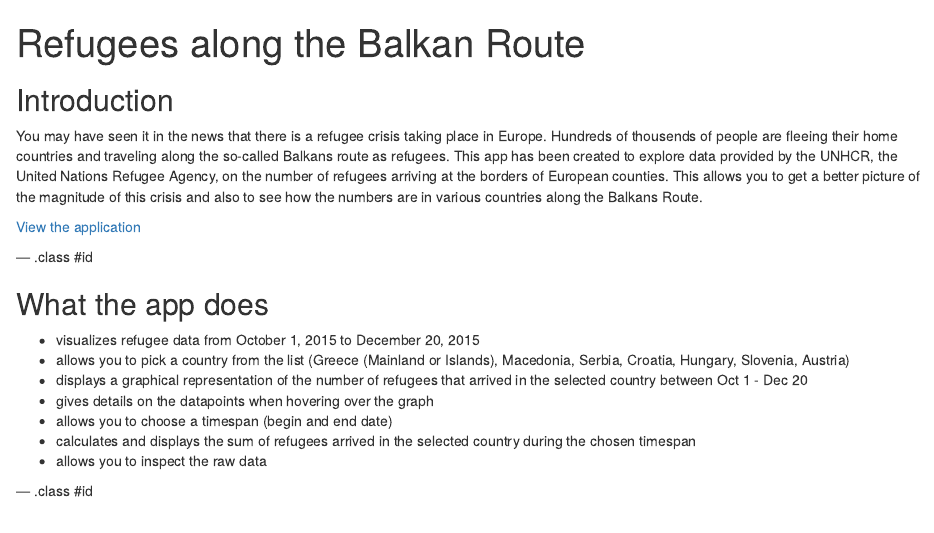
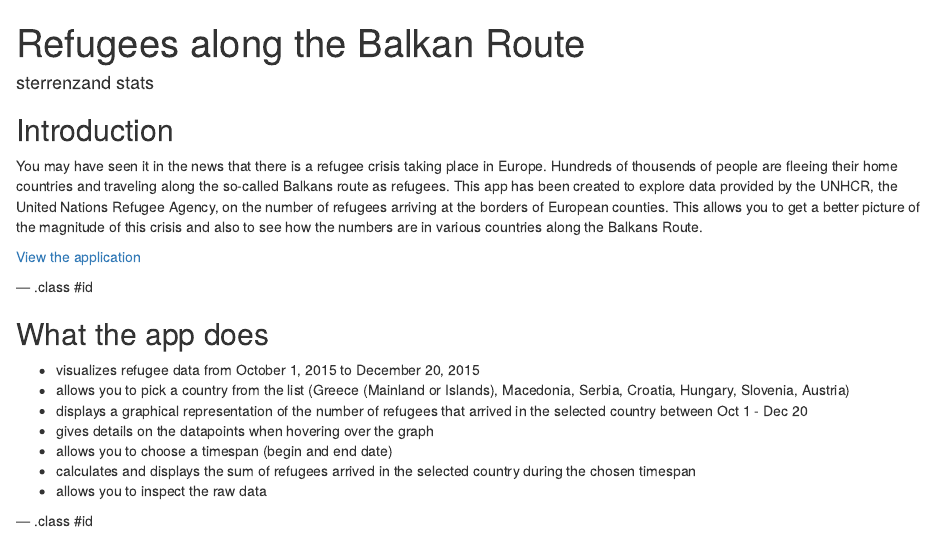
Before and after one commit to sterrenzand/project-DDP, an R Markdown document (index.Rmd): the page in a window 1100 px wide, from its top. Rendered offline with R 4.5, knitr and Pandoc, with nearby package versions; some code elsewhere in the file could not run offline.

Commit message:
updated index files

```diff
--- a/index.Rmd
+++ b/index.Rmd
@@ -1,7 +1,7 @@
 ---
 title       : Refugees along the Balkan Route
 subtitle    :
-author      :
+author      : sterrenzand stats
 job         :
 framework   : io2012        # {io2012, html5slides, shower, dzslides, ...}
 highlighter : highlight.js  # {highlight.js, prettify, highlight}
```
Also changed, not shown: index.html, index.md.
